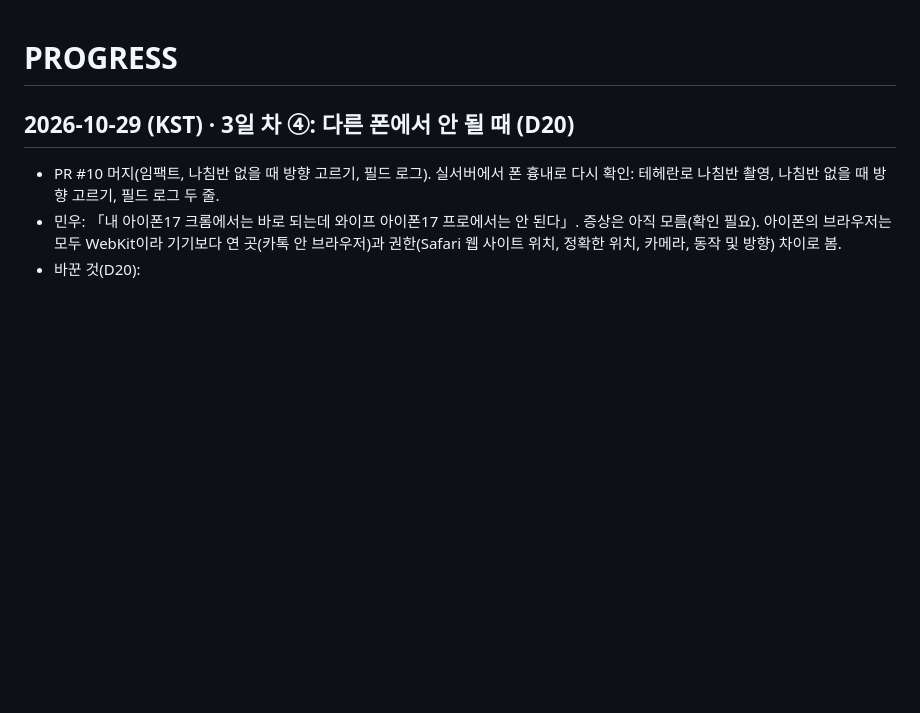
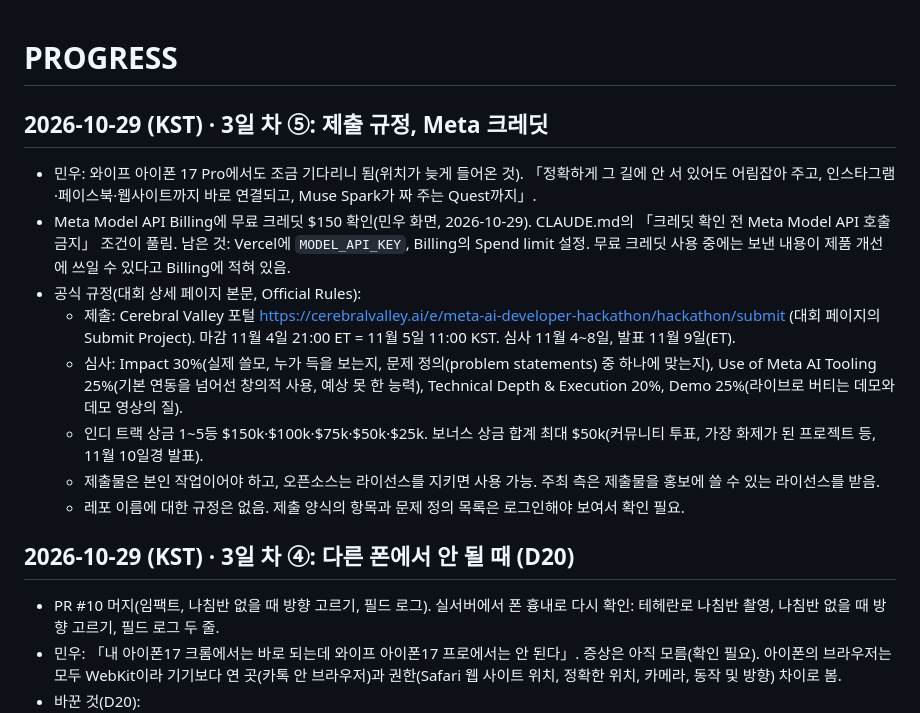
Before and after one commit to seegongsik/whatif-camera, a Markdown page: PROGRESS.md, the part around the change. Drawn GitHub-style; blank space fills up the shorter version.

Commit message:
Log the official submission rules and the confirmed Meta credits
Co-Authored-By: Claude Opus 5.5 <noreply@anthropic.com>
Claude-Session: https://claude.ai/code/session_01PtEUpx4UbNMAvMb7R3j9dP

```diff
--- a/PROGRESS.md
+++ b/PROGRESS.md
@@ -1,4 +1,14 @@
 # PROGRESS
+
+## 2026-10-29 (KST) · 3일 차 ⑤: 제출 규정, Meta 크레딧
+- 민우: 와이프 아이폰 17 Pro에서도 조금 기다리니 됨(위치가 늦게 들어온 것). 「정확하게 그 길에 안 서 있어도 어림잡아 주고, 인스타그램·페이스북·웹사이트까지 바로 연결되고, Muse Spark가 짜 주는 Quest까지」.
+- Meta Model API Billing에 무료 크레딧 $150 확인(민우 화면, 2026-10-29). CLAUDE.md의 「크레딧 확인 전 Meta Model API 호출 금지」 조건이 풀림. 남은 것: Vercel에 `MODEL_API_KEY`, Billing의 Spend limit 설정. 무료 크레딧 사용 중에는 보낸 내용이 제품 개선에 쓰일 수 있다고 Billing에 적혀 있음.
+- 공식 규정(대회 상세 페이지 본문, Official Rules):
+  - 제출: Cerebral Valley 포털 https://cerebralvalley.ai/e/meta-ai-developer-hackathon/hackathon/submit (대회 페이지의 Submit Project). 마감 11월 4일 21:00 ET = 11월 5일 11:00 KST. 심사 11월 4~8일, 발표 11월 9일(ET).
+  - 심사: Impact 30%(실제 쓸모, 누가 득을 보는지, 문제 정의(problem statements) 중 하나에 맞는지), Use of Meta AI Tooling 25%(기본 연동을 넘어선 창의적 사용, 예상 못 한 능력), Technical Depth & Execution 20%, Demo 25%(라이브로 버티는 데모와 데모 영상의 질).
+  - 인디 트랙 상금 1~5등 $150k·$100k·$75k·$50k·$25k. 보너스 상금 합계 최대 $50k(커뮤니티 투표, 가장 화제가 된 프로젝트 등, 11월 10일경 발표).
+  - 제출물은 본인 작업이어야 하고, 오픈소스는 라이선스를 지키면 사용 가능. 주최 측은 제출물을 홍보에 쓸 수 있는 라이선스를 받음.
+  - 레포 이름에 대한 규정은 없음. 제출 양식의 항목과 문제 정의 목록은 로그인해야 보여서 확인 필요.
 
 ## 2026-10-29 (KST) · 3일 차 ④: 다른 폰에서 안 될 때 (D20)
 - PR #10 머지(임팩트, 나침반 없을 때 방향 고르기, 필드 로그). 실서버에서 폰 흉내로 다시 확인: 테헤란로 나침반 촬영, 나침반 없을 때 방향 고르기, 필드 로그 두 줄.
```
